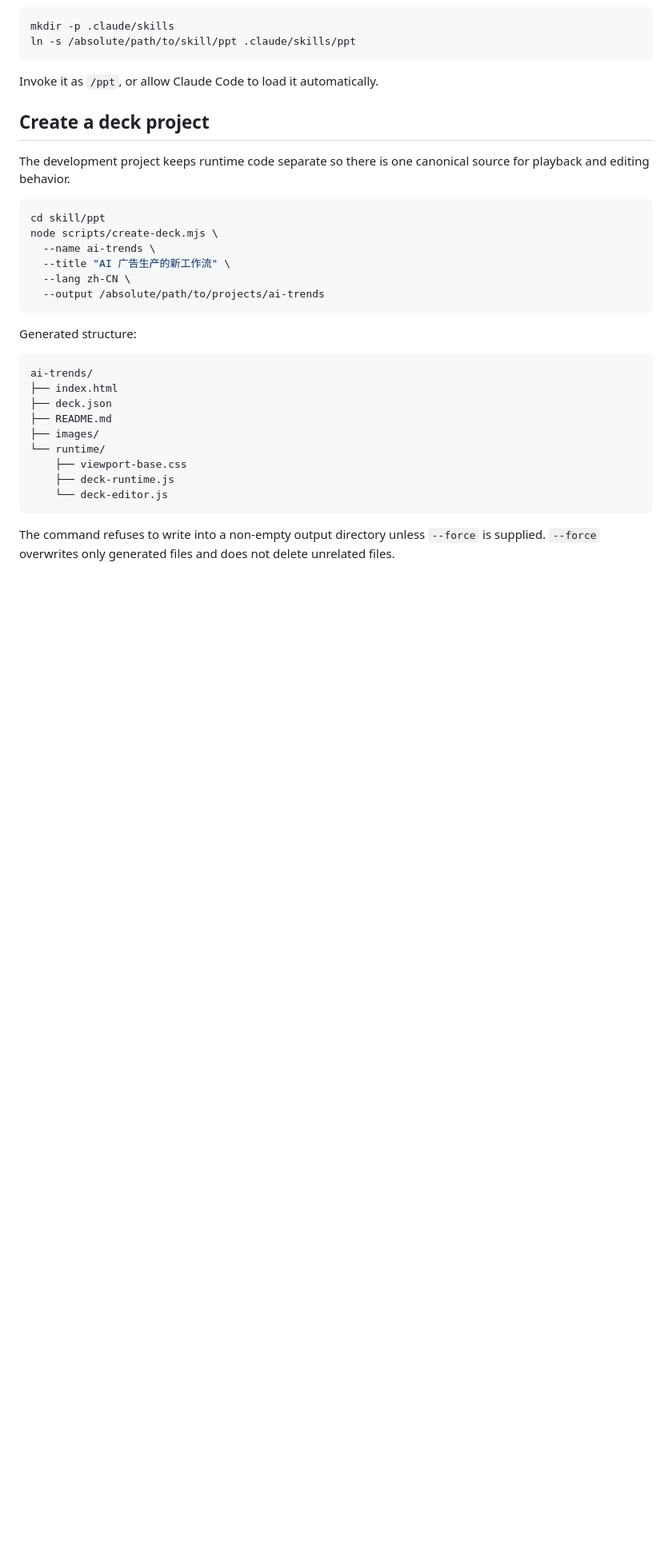
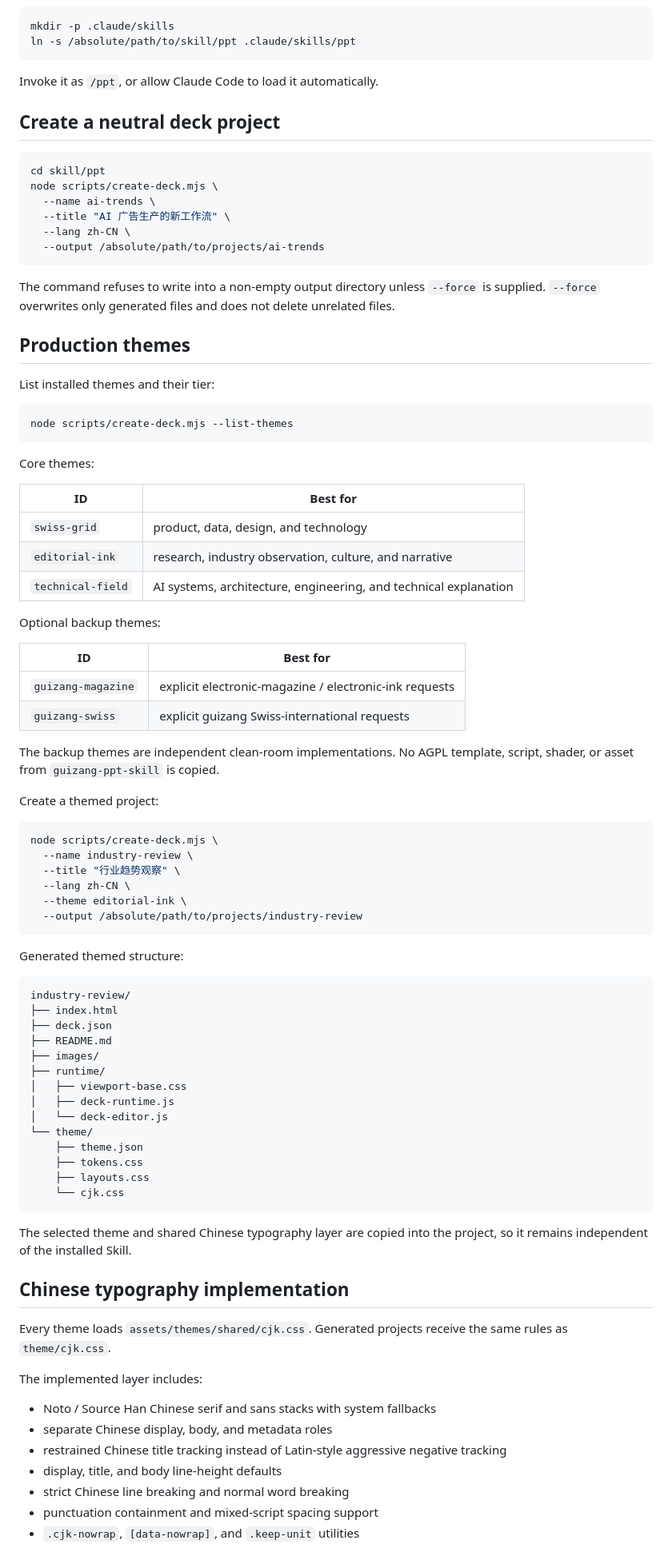
Before and after one commit to yaney01/skill, a Markdown page: ppt/README.md, the part around one of its changes. Shown at 80% size. Rendered like a GitHub page; blank space fills up the shorter version.

Commit message:
Document backup themes and implemented CJK typography

````diff
--- a/ppt/README.md
+++ b/ppt/README.md
@@ -59,9 +59,7 @@ ln -s /absolute/path/to/skill/ppt .claude/skills/ppt
 
 Invoke it as `/ppt`, or allow Claude Code to load it automatically.
 
-## Create a deck project
-
-The development project keeps runtime code separate so there is one canonical source for playback and editing behavior.
+## Create a neutral deck project
 
 ```bash
 cd skill/ppt
@@ -72,18 +70,76 @@ node scripts/create-deck.mjs \
   --output /absolute/path/to/projects/ai-trends
 ```
 
-Generated structure:
+The command refuses to write into a non-empty output directory unless `--force` is supplied. `--force` overwrites only generated files and does not delete unrelated files.
+
+## Production themes
+
+List installed themes and their tier:
+
+```bash
+node scripts/create-deck.mjs --list-themes
+```
+
+Core themes:
+
+| ID | Best for |
+|---|---|
+| `swiss-grid` | product, data, design, and technology |
+| `editorial-ink` | research, industry observation, culture, and narrative |
+| `technical-field` | AI systems, architecture, engineering, and technical explanation |
+
+Optional backup themes:
+
+| ID | Best for |
+|---|---|
+| `guizang-magazine` | explicit electronic-magazine / electronic-ink requests |
+| `guizang-swiss` | explicit guizang Swiss-international requests |
+
+The backup themes are independent clean-room implementations. No AGPL template, script, shader, or asset from `guizang-ppt-skill` is copied.
+
+Create a themed project:
+
+```bash
+node scripts/create-deck.mjs \
+  --name industry-review \
+  --title "行业趋势观察" \
+  --lang zh-CN \
+  --theme editorial-ink \
+  --output /absolute/path/to/projects/industry-review
+```
+
+Generated themed structure:
 
 ```text
-ai-trends/
+industry-review/
 ├── index.html
 ├── deck.json
 ├── README.md
 ├── images/
-└── runtime/
-    ├── viewport-base.css
-    ├── deck-runtime.js
-    └── deck-editor.js
+├── runtime/
+│   ├── viewport-base.css
+│   ├── deck-runtime.js
+│   └── deck-editor.js
+└── theme/
+    ├── theme.json
+    ├── tokens.css
+    ├── layouts.css
+    └── cjk.css
 ```
 
-The command refuses to write into a non-empty output directory unless `--force` is supplied. `--force` overwrites only generated files and does not delete unrelated files.
+The selected theme and shared Chinese typography layer are copied into the project, so it remains independent of the installed Skill.
+
+## Chinese typography implementation
+
+Every theme loads `assets/themes/shared/cjk.css`. Generated projects receive the same rules as `theme/cjk.css`.
+
+The implemented layer includes:
+
+- Noto / Source Han Chinese serif and sans stacks with system fallbacks
+- separate Chinese display, body, and metadata roles
+- restrained Chinese title tracking instead of Latin-style aggressive negative tracking
+- display, title, and body line-height defaults
+- strict Chinese line breaking and normal word breaking
+- punctuation containment and mixed-script spacing support
+- `.cjk-nowrap`, `[data-nowrap]`, and `.keep-unit` utilities
+
````
Also changed, not shown: other parts of ppt/README.md (+17 -6 lines).
